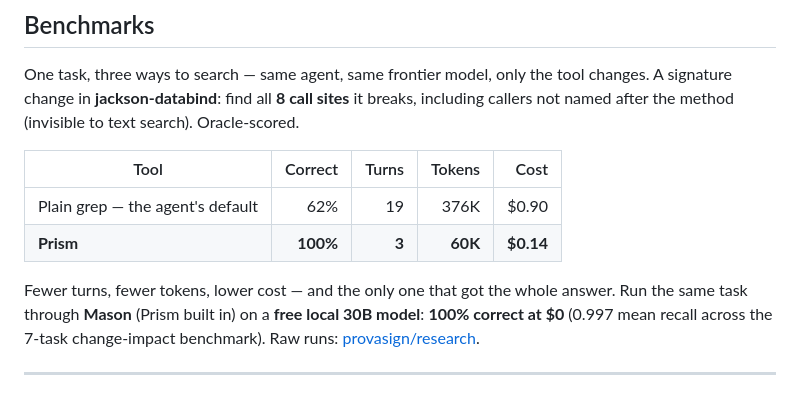
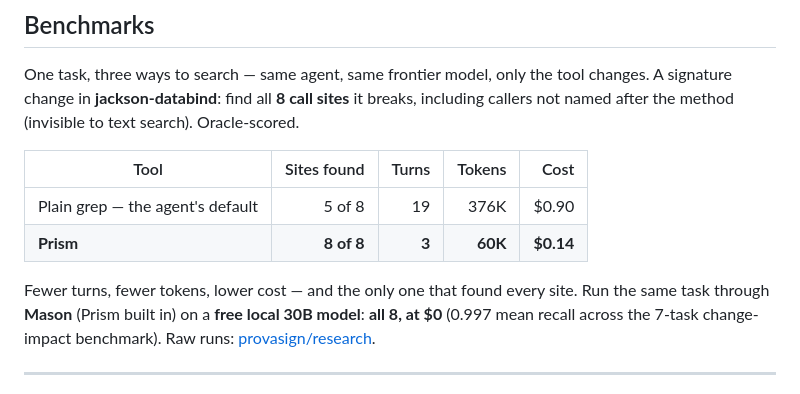
Before and after one commit to provasign/prism, a Markdown page: README.md, the part around the change. Rendered like a GitHub page.

Commit message:
docs: report benchmark as 'sites found' (5 of 8 / 8 of 8), not bare %
Clarity: '62%'/'100%' left the denominator implicit. The metric is recall
against the 8 ground-truth sites, so the table now reads '5 of 8' / '8 of 8'.

Co-Authored-By: Claude Fable 5 <noreply@anthropic.com>
Claude-Session: https://claude.ai/code/session_01WZHWqBQ7RM6ZRHdbbd6jHr

```diff
--- a/README.md
+++ b/README.md
@@ -391,14 +391,14 @@ tool changes. A signature change in **jackson-databind**: find all **8 call
 sites** it breaks, including callers not named after the method (invisible to
 text search). Oracle-scored.
 
-| Tool | Correct | Turns | Tokens | Cost |
+| Tool | Sites found | Turns | Tokens | Cost |
 |---|---:|---:|---:|---:|
-| Plain grep — the agent's default | 62% | 19 | 376K | $0.90 |
-| **Prism** | **100%** | **3** | **60K** | **$0.14** |
+| Plain grep — the agent's default | 5 of 8 | 19 | 376K | $0.90 |
+| **Prism** | **8 of 8** | **3** | **60K** | **$0.14** |
 
-Fewer turns, fewer tokens, lower cost — and the only one that got the whole
-answer. Run the same task through **Mason** (Prism built in) on a **free local
-30B model**: **100% correct at $0** (0.997 mean recall across the 7-task
+Fewer turns, fewer tokens, lower cost — and the only one that found every
+site. Run the same task through **Mason** (Prism built in) on a **free local
+30B model**: **all 8, at $0** (0.997 mean recall across the 7-task
 change-impact benchmark). Raw runs: [provasign/research](https://github.com/provasign/research).
 
 ---
```
